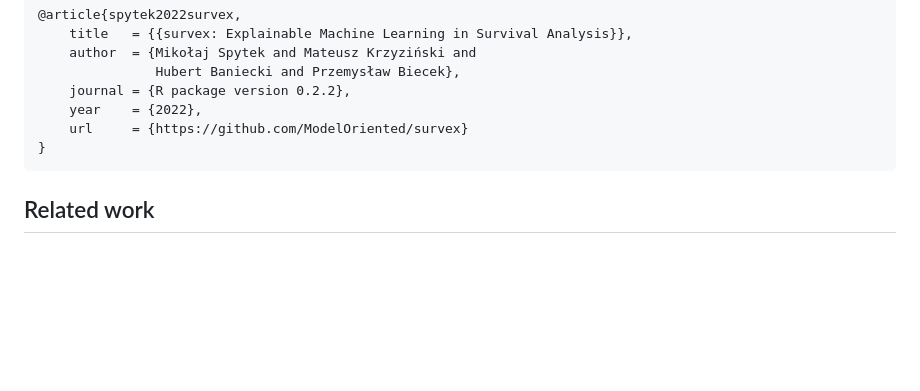
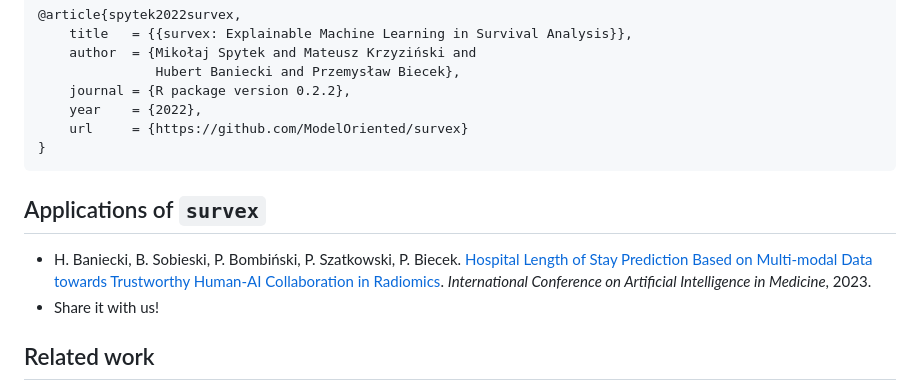
Before and after one commit to ModelOriented/survex, a Markdown page: README.md, the part around the change. GitHub-like rendering; blank space fills up the shorter version.

Commit message:
add applications to readme

````diff
--- a/README.md
+++ b/README.md
@@ -76,6 +76,11 @@ If you use `survex`, please cite it as
 }
 ```
 
+## Applications of `survex`
+
+- H. Baniecki, B. Sobieski, P. Bombiński, P. Szatkowski, P. Biecek. [Hospital Length of Stay Prediction Based on Multi-modal Data towards Trustworthy Human-AI Collaboration in Radiomics](https://arxiv.org/abs/2303.09817). *International Conference on Artificial Intelligence in Medicine*, 2023.
+- Share it with us!
+
 ## Related work
 
 - H. Ishwaran, U. B. Kogalur, E. H. Blackstone, M. S. Lauer. [Random survival forests](https://doi.org/10.1214/08-AOAS169). *Annals of Applied Statistics*, 2008.
````
